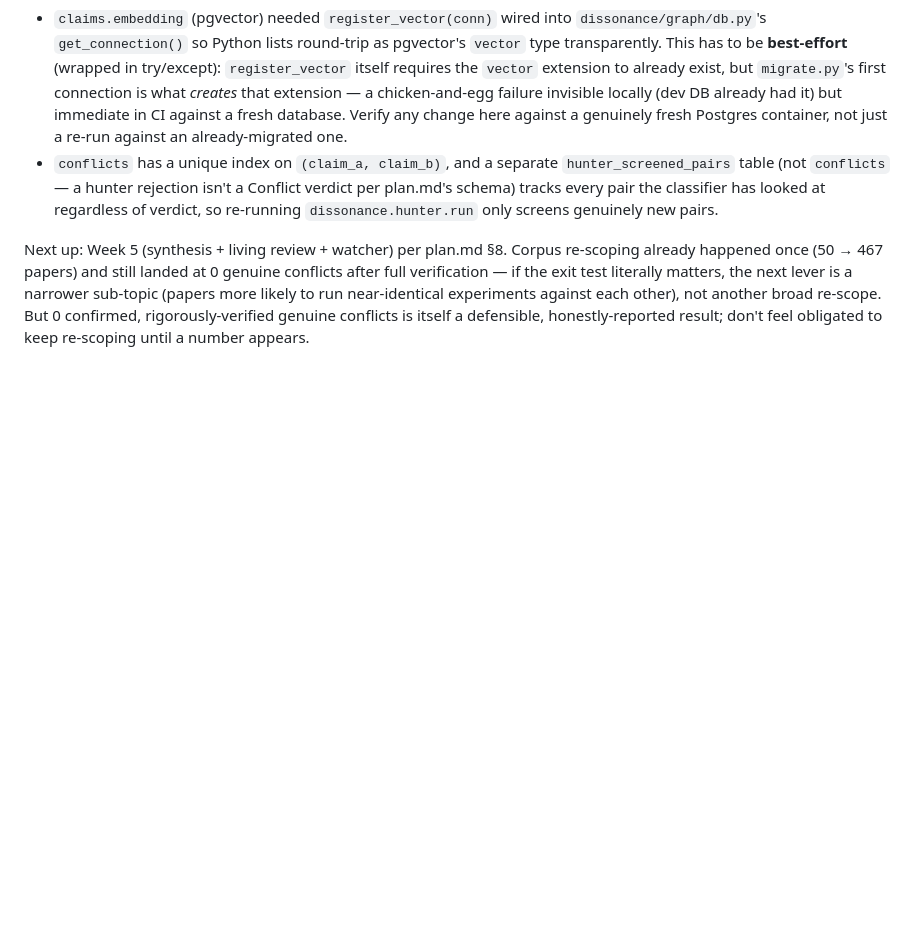
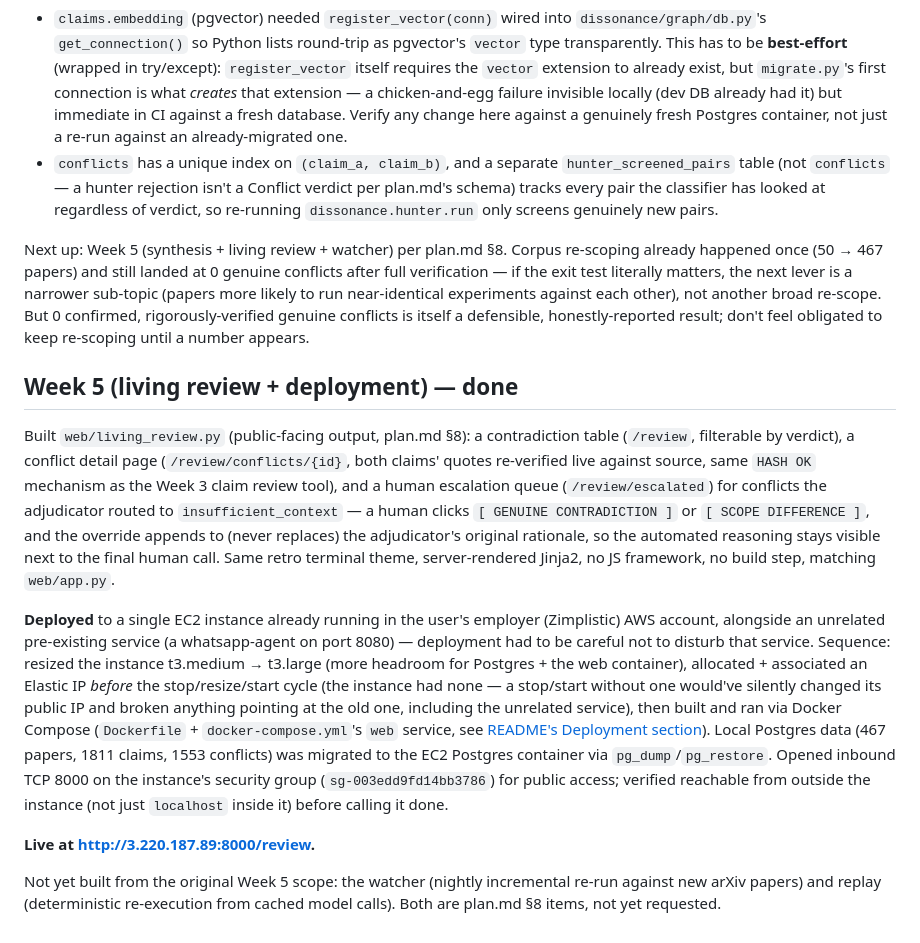
Before and after one commit to ashutosh-rath02/dissonance, a Markdown page: CLAUDE.md, the part around the change. Drawn GitHub-style; blank space fills up the shorter version.

Commit message:
Document Week 5 living review + AWS deployment in CLAUDE.md

```diff
--- a/CLAUDE.md
+++ b/CLAUDE.md
@@ -276,3 +276,33 @@ if the exit test literally matters, the next lever is a narrower sub-topic (pape
 run near-identical experiments against each other), not another broad re-scope. But 0 confirmed,
 rigorously-verified genuine conflicts is itself a defensible, honestly-reported result; don't feel
 obligated to keep re-scoping until a number appears.
+
+## Week 5 (living review + deployment) — done
+
+Built `web/living_review.py` (public-facing output, plan.md §8): a contradiction table
+(`/review`, filterable by verdict), a conflict detail page (`/review/conflicts/{id}`, both claims'
+quotes re-verified live against source, same `HASH OK` mechanism as the Week 3 claim review tool),
+and a human escalation queue (`/review/escalated`) for conflicts the adjudicator routed to
+`insufficient_context` — a human clicks `[ GENUINE CONTRADICTION ]` or `[ SCOPE DIFFERENCE ]`, and
+the override appends to (never replaces) the adjudicator's original rationale, so the automated
+reasoning stays visible next to the final human call. Same retro terminal theme, server-rendered
+Jinja2, no JS framework, no build step, matching `web/app.py`.
+
+**Deployed** to a single EC2 instance already running in the user's employer (Zimplistic) AWS
+account, alongside an unrelated pre-existing service (a whatsapp-agent on port 8080) — deployment
+had to be careful not to disturb that service. Sequence: resized the instance t3.medium → t3.large
+(more headroom for Postgres + the web container), allocated + associated an Elastic IP *before* the
+stop/resize/start cycle (the instance had none — a stop/start without one would've silently
+changed its public IP and broken anything pointing at the old one, including the unrelated
+service), then built and ran via Docker Compose (`Dockerfile` + `docker-compose.yml`'s `web`
+service, see [README's Deployment section](README.md#deployment)). Local Postgres data
+(467 papers, 1811 claims, 1553 conflicts) was migrated to the EC2 Postgres container via
+`pg_dump`/`pg_restore`. Opened inbound TCP 8000 on the instance's security group
+(`sg-003edd9fd14bb3786`) for public access; verified reachable from outside the instance (not just
+`localhost` inside it) before calling it done.
+
+**Live at http://3.220.187.89:8000/review.**
+
+Not yet built from the original Week 5 scope: the watcher (nightly incremental re-run against new
+arXiv papers) and replay (deterministic re-execution from cached model calls). Both are plan.md §8
+items, not yet requested.
```
